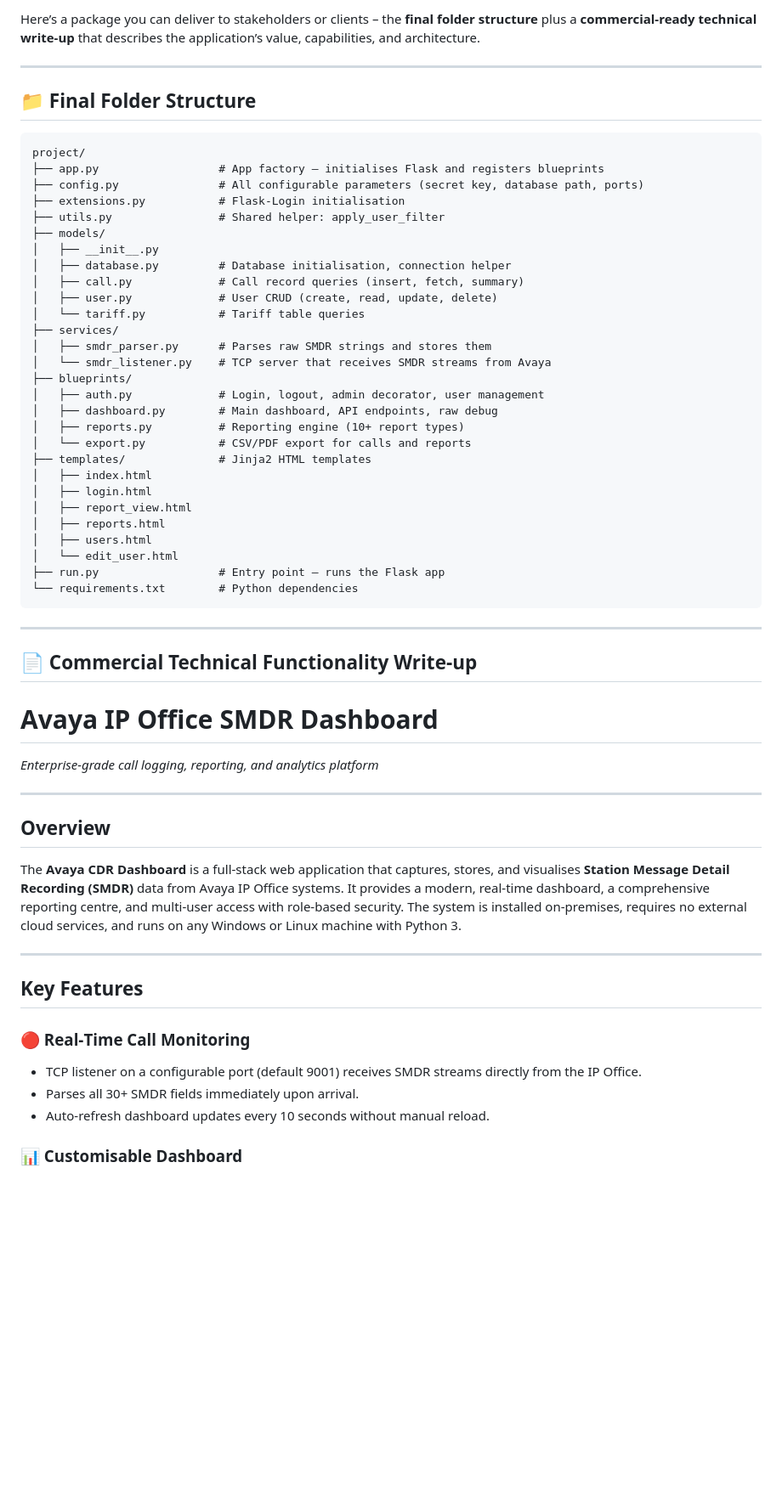
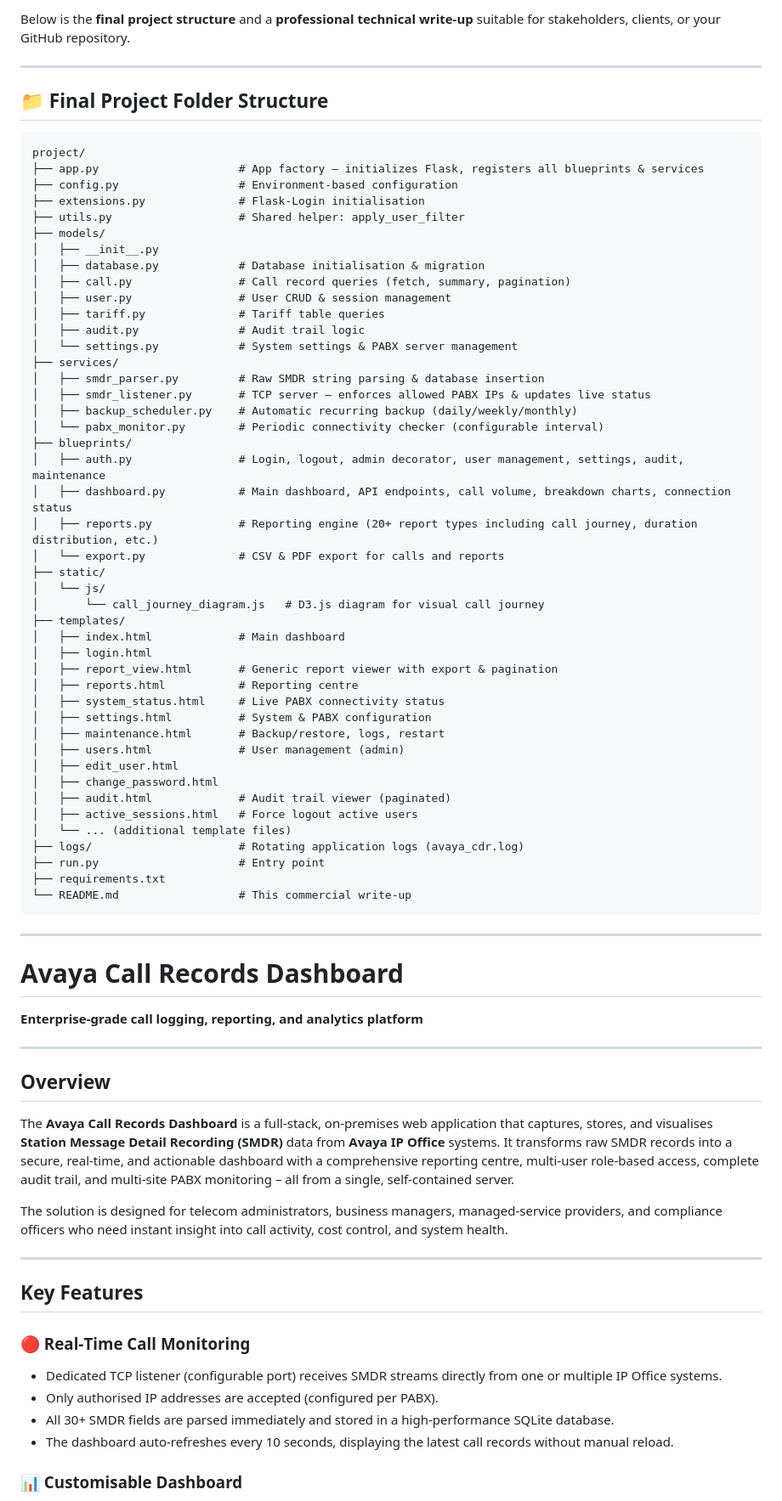
Before and after one commit to syedosama7-bot/Avaya-IP-Office-SMDR-Call-Records, a Markdown page: README.md, the part around one of its changes. Shown at 85% size. GitHub-like rendering; blank space fills up the shorter version.

````diff
--- a/README.md
+++ b/README.md
@@ -1,60 +1,77 @@
-Here’s a package you can deliver to stakeholders or clients – the **final folder structure** plus a **commercial‑ready technical write‑up** that describes the application’s value, capabilities, and architecture.
+Below is the **final project structure** and a **professional technical write‑up** suitable for stakeholders, clients, or your GitHub repository.
 
 ---
 
-## 📁 Final Folder Structure
+## 📁 Final Project Folder Structure
 
 ```
 project/
-├── app.py                  # App factory – initialises Flask and registers blueprints
-├── config.py               # All configurable parameters (secret key, database path, ports)
-├── extensions.py           # Flask‑Login initialisation
-├── utils.py                # Shared helper: apply_user_filter
+├── app.py                     # App factory – initializes Flask, registers all blueprints & services
+├── config.py                  # Environment‑based configuration
+├── extensions.py              # Flask‑Login initialisation
+├── utils.py                   # Shared helper: apply_user_filter
 ├── models/
 │   ├── __init__.py
-│   ├── database.py         # Database initialisation, connection helper
-│   ├── call.py             # Call record queries (insert, fetch, summary)
-│   ├── user.py             # User CRUD (create, read, update, delete)
-│   └── tariff.py           # Tariff table queries
+│   ├── database.py            # Database initialisation & migration
+│   ├── call.py                # Call record queries (fetch, summary, pagination)
+│   ├── user.py                # User CRUD & session management
+│   ├── tariff.py              # Tariff table queries
+│   ├── audit.py               # Audit trail logic
+│   └── settings.py            # System settings & PABX server management
 ├── services/
-│   ├── smdr_parser.py      # Parses raw SMDR strings and stores them
-│   └── smdr_listener.py    # TCP server that receives SMDR streams from Avaya
+│   ├── smdr_parser.py         # Raw SMDR string parsing & database insertion
+│   ├── smdr_listener.py       # TCP server – enforces allowed PABX IPs & updates live status
+│   ├── backup_scheduler.py    # Automatic recurring backup (daily/weekly/monthly)
+│   └── pabx_monitor.py        # Periodic connectivity checker (configurable interval)
 ├── blueprints/
-│   ├── auth.py             # Login, logout, admin decorator, user management
-│   ├── dashboard.py        # Main dashboard, API endpoints, raw debug
-│   ├── reports.py          # Reporting engine (10+ report types)
-│   └── export.py           # CSV/PDF export for calls and reports
-├── templates/              # Jinja2 HTML templates
-│   ├── index.html
+│   ├── auth.py                # Login, logout, admin decorator, user management, settings, audit, maintenance
+│   ├── dashboard.py           # Main dashboard, API endpoints, call volume, breakdown charts, connection status
+│   ├── reports.py             # Reporting engine (20+ report types including call journey, duration distribution, etc.)
+│   └── export.py              # CSV & PDF export for calls and reports
+├── static/
+│   └── js/
+│       └── call_journey_diagram.js   # D3.js diagram for visual call journey
+├── templates/
+│   ├── index.html             # Main dashboard
 │   ├── login.html
-│   ├── report_view.html
-│   ├── reports.html
-│   ├── users.html
-│   └── edit_user.html
-├── run.py                  # Entry point – runs the Flask app
-└── requirements.txt        # Python dependencies
+│   ├── report_view.html       # Generic report viewer with export & pagination
+│   ├── reports.html           # Reporting centre
+│   ├── system_status.html     # Live PABX connectivity status
+│   ├── settings.html          # System & PABX configuration
+│   ├── maintenance.html       # Backup/restore, logs, restart
+│   ├── users.html             # User management (admin)
+│   ├── edit_user.html
+│   ├── change_password.html
+│   ├── audit.html             # Audit trail viewer (paginated)
+│   ├── active_sessions.html   # Force logout active users
+│   └── ... (additional template files)
+├── logs/                      # Rotating application logs (avaya_cdr.log)
+├── run.py                     # Entry point
+├── requirements.txt
+└── README.md                  # This commercial write‑up
 ```
 
 ---
 
-## 📄 Commercial Technical Functionality Write‑up
-
-# Avaya IP Office SMDR Dashboard
-*Enterprise‑grade call logging, reporting, and analytics platform*
+# Avaya Call Records Dashboard
+**Enterprise‑grade call logging, reporting, and analytics platform**
 
 ---
 
 ## Overview
 
-The **Avaya CDR Dashboard** is a full‑stack web application that captures, stores, and visualises **Station Message Detail Recording (SMDR)** data from Avaya IP Office systems. It provides a modern, real‑time dashboard, a comprehensive reporting centre, and multi‑user access with role‑based security. The system is installed on‑premises, requires no external cloud services, and runs on any Windows or Linux machine with Python 3.
+The **Avaya Call Records Dashboard** is a full‑stack, on‑premises web application that captures, stores, and visualises **Station Message Detail Recording (SMDR)** data from **Avaya IP Office** systems. It transforms raw SMDR records into a secure, real‑time, and actionable dashboard with a comprehensive reporting centre, multi‑user role‑based access, complete audit trail, and multi‑site PABX monitoring – all from a single, self‑contained server.
+
+The solution is designed for telecom administrators, business managers, managed‑service providers, and compliance officers who need instant insight into call activity, cost control, and system health.
 
 ---
 
 ## Key Features
 
 ### 🔴 Real‑Time Call Monitoring
-- TCP listener on a configurable port (default 9001) receives SMDR streams directly from the IP Office.
-- Parses all 30+ SMDR fields immediately upon arrival.
-- Auto‑refresh dashboard updates every 10 seconds without manual reload.
+- Dedicated TCP listener (configurable port) receives SMDR streams directly from one or multiple IP Office systems.
+- Only authorised IP addresses are accepted (configured per PABX).
+- All 30+ SMDR fields are parsed immediately and stored in a high‑performance SQLite database.
+- The dashboard auto‑refreshes every 10 seconds, displaying the latest call records without manual reload.
 
 ### 📊 Customisable Dashboard
````
Also changed, not shown: other parts of README.md (+93 -45 lines).
